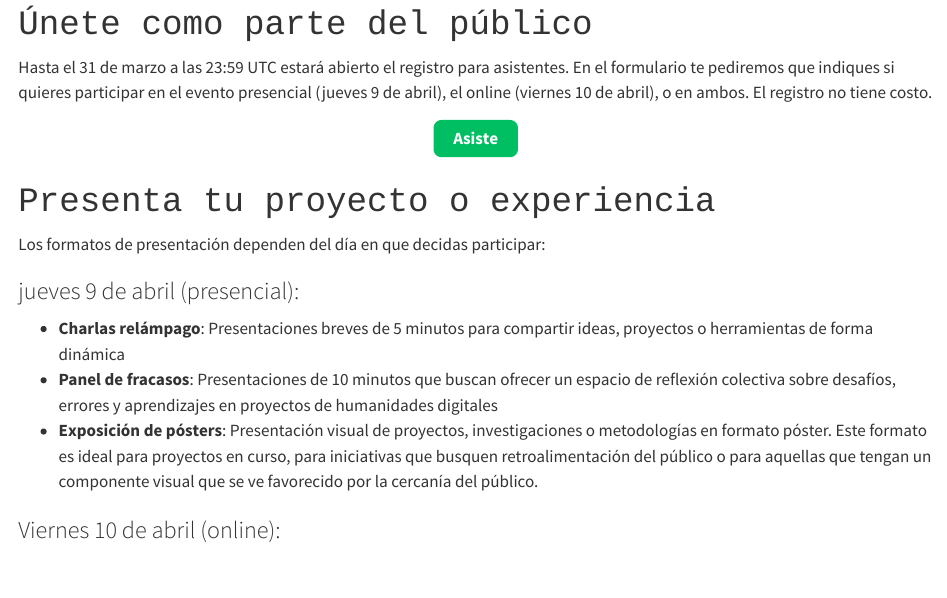
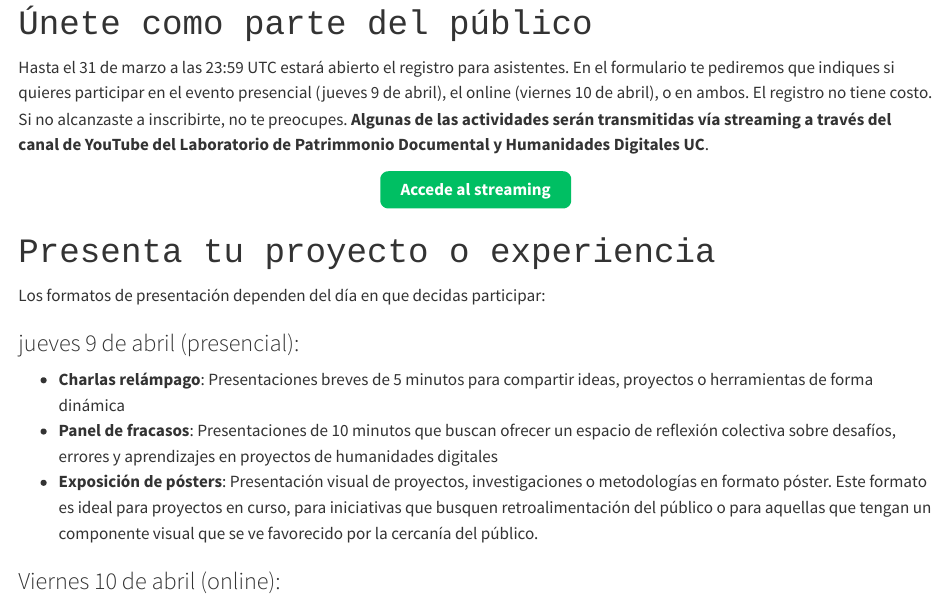
Before and after one commit to redhdchile/primer-seminario, a Quarto document (participa.qmd): the page in a window 1100 px wide, from 80 px down. Rendered offline with R 4.5, knitr and Pandoc in place of Quarto, with nearby package versions.

Commit message:
enlace streaming

```diff
--- a/participa.qmd
+++ b/participa.qmd
@@ -11,11 +11,16 @@ include-in-header:
 
 Hasta el 31 de marzo a las 23:59 UTC estará abierto el registro para asistentes. En el formulario te pediremos que indiques si quieres participar en el evento presencial (jueves 9 de abril), el online (viernes 10 de abril), o en ambos.
 El registro no tiene costo.
+Si no alcanzaste a inscribirte, no te preocupes. **Algunas de las actividades serán transmitidas vía streaming a través del canal de YouTube del Laboratorio de Patrimmonio Documental y Humanidades Digitales UC**.
 
 
 ::: {.button-container}
+<a href="https://www.youtube.com/@LaboratorioPDHD/streams" class="btn-custom">Accede al streaming</a>
+:::
+
+<!--::: {.button-container}
 <a href="https://forms.gle/jQjDogLKMrajM15YA" class="btn-custom">Asiste</a>
-:::
+:::-->
 
 
 # Presenta tu proyecto o experiencia
```
Also changed, not shown: docs/search.json, 1 other file.
